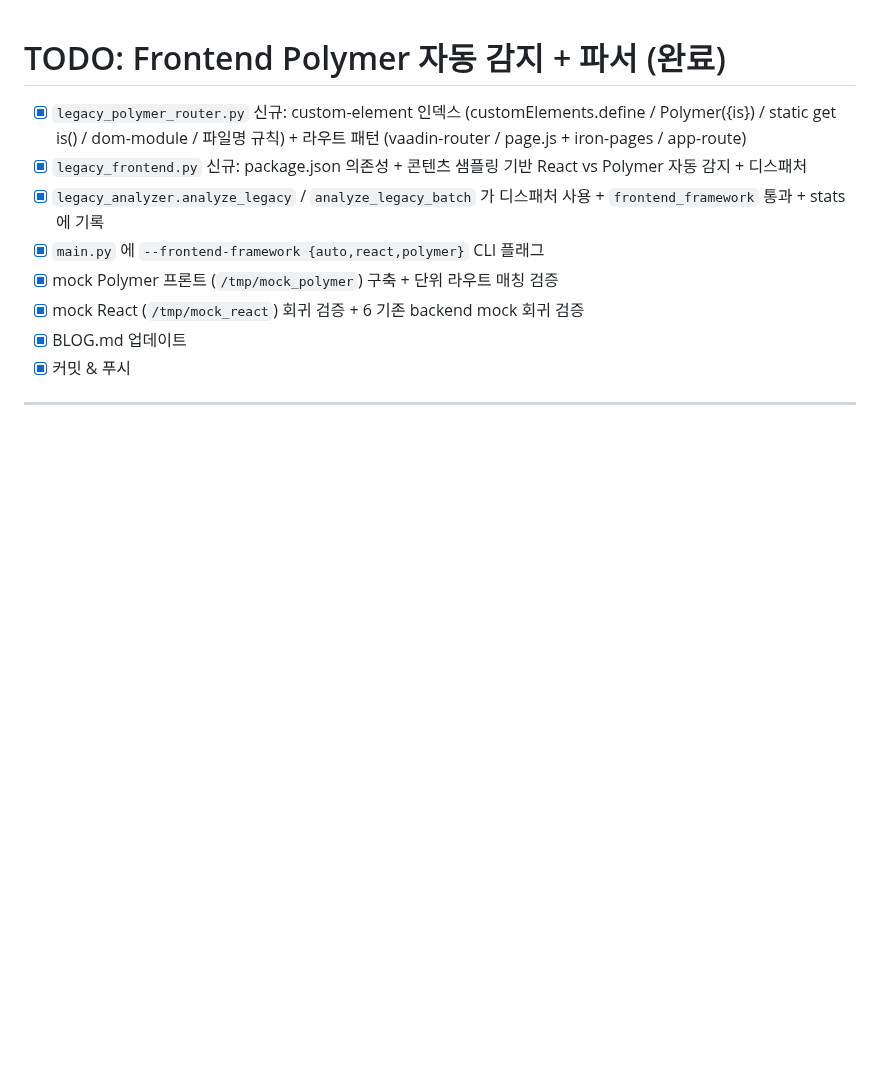
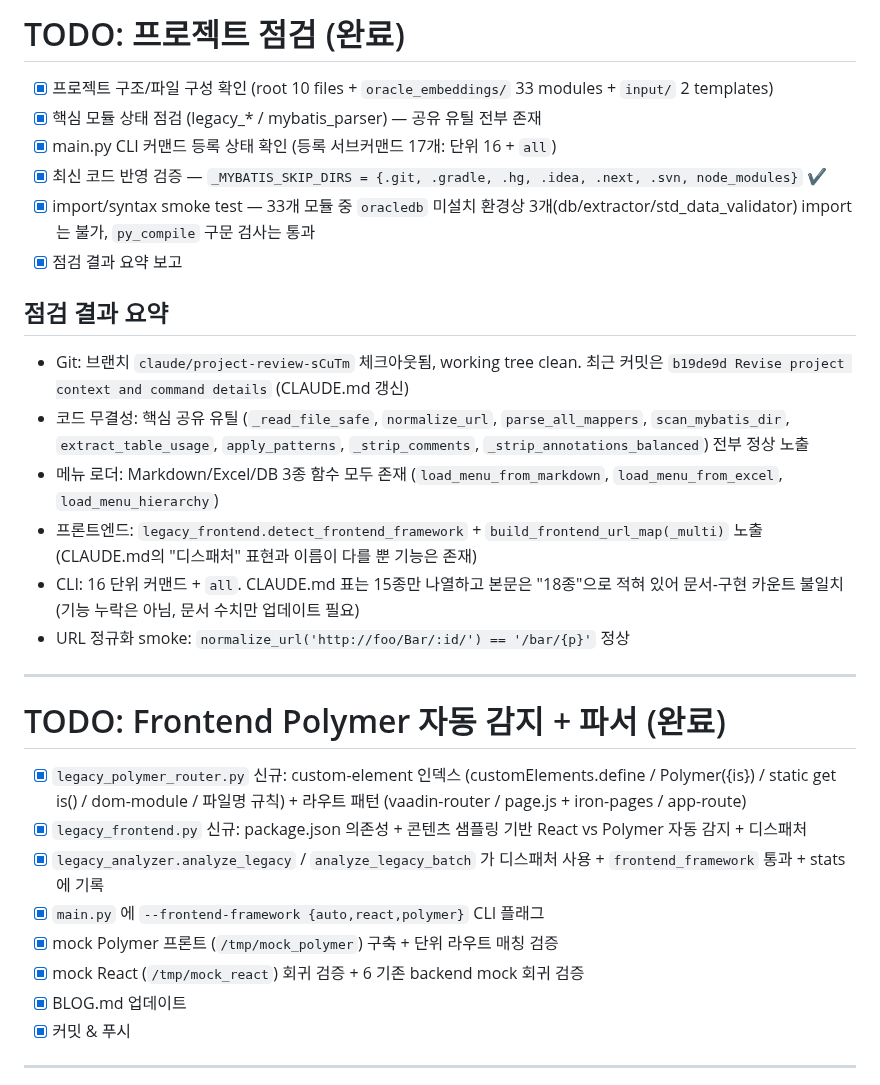
Before and after one commit to mose09/convert, a Markdown page: TODO.md, the part around the change. Drawn GitHub-style; blank space fills up the shorter version.

Commit message:
docs(todo): add project review section with inspection results
- verify shared utils (normalize_url, _read_file_safe, parse_all_mappers 등) all exported
- confirm _MYBATIS_SKIP_DIRS matches CLAUDE.md checklist
- py_compile passes on all 33 modules; oracledb-dependent 3 modules import-blocked in sandbox (expected)
- CLI: 16 subcommands + `all` registered (CLAUDE.md says "18종" → doc count mismatch, features intact)

```diff
--- a/TODO.md
+++ b/TODO.md
@@ -1,3 +1,23 @@
+# TODO: 프로젝트 점검 (완료)
+
+- [x] 프로젝트 구조/파일 구성 확인 (root 10 files + `oracle_embeddings/` 33 modules + `input/` 2 templates)
+- [x] 핵심 모듈 상태 점검 (legacy_* / mybatis_parser) — 공유 유틸 전부 존재
+- [x] main.py CLI 커맨드 등록 상태 확인 (등록 서브커맨드 17개: 단위 16 + `all`)
+- [x] 최신 코드 반영 검증 — `_MYBATIS_SKIP_DIRS = {.git, .gradle, .hg, .idea, .next, .svn, node_modules}` ✔
+- [x] import/syntax smoke test — 33개 모듈 중 `oracledb` 미설치 환경상 3개(db/extractor/std_data_validator) import는 불가, `py_compile` 구문 검사는 통과
+- [x] 점검 결과 요약 보고
+
+## 점검 결과 요약
+
+- Git: 브랜치 `claude/project-review-sCuTm` 체크아웃됨, working tree clean. 최근 커밋은 `b19de9d Revise project context and command details` (CLAUDE.md 갱신)
+- 코드 무결성: 핵심 공유 유틸 (`_read_file_safe`, `normalize_url`, `parse_all_mappers`, `scan_mybatis_dir`, `extract_table_usage`, `apply_patterns`, `_strip_comments`, `_strip_annotations_balanced`) 전부 정상 노출
+- 메뉴 로더: Markdown/Excel/DB 3종 함수 모두 존재 (`load_menu_from_markdown`, `load_menu_from_excel`, `load_menu_hierarchy`)
+- 프론트엔드: `legacy_frontend.detect_frontend_framework` + `build_frontend_url_map(_multi)` 노출 (CLAUDE.md의 "디스패처" 표현과 이름이 다를 뿐 기능은 존재)
+- CLI: 16 단위 커맨드 + `all`. CLAUDE.md 표는 15종만 나열하고 본문은 "18종"으로 적혀 있어 문서-구현 카운트 불일치 (기능 누락은 아님, 문서 수치만 업데이트 필요)
+- URL 정규화 smoke: `normalize_url('http://foo/Bar/:id/') == '/bar/{p}'` 정상
+
+---
+
 # TODO: Frontend Polymer 자동 감지 + 파서 (완료)
 
 - [x] `legacy_polymer_router.py` 신규: custom-element 인덱스 (customElements.define / Polymer({is}) / static get is() / dom-module / 파일명 규칙) + 라우트 패턴 (vaadin-router / page.js + iron-pages / app-route)
```
